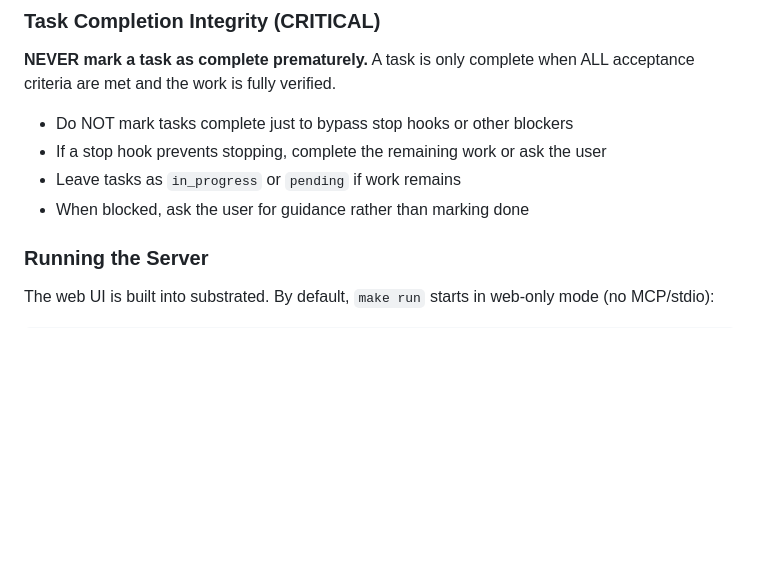
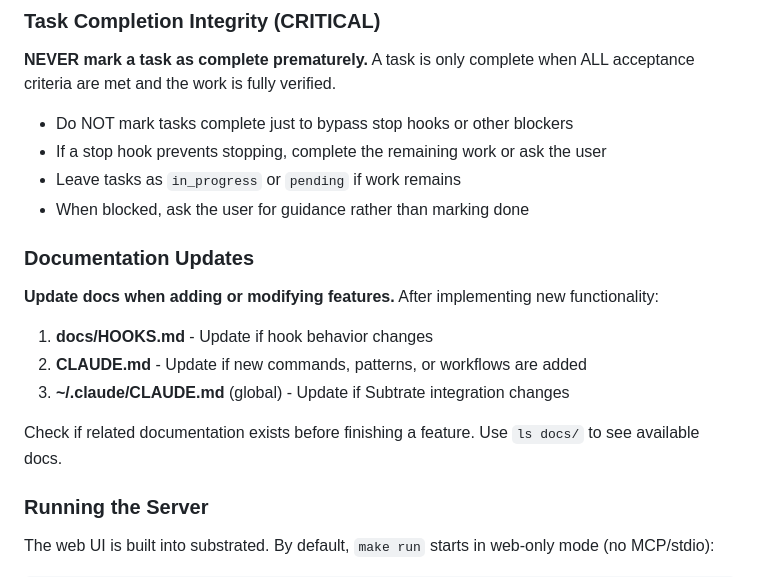
Before and after one commit to Roasbeef/substrate, a Markdown page: CLAUDE.md, the part around the change. Drawn GitHub-style; blank space fills up the shorter version.

Commit message:
docs: add documentation update guidelines to CLAUDE.md
Add a reminder section encouraging documentation updates when adding
or modifying features. Lists the key documentation files to check:
- docs/HOOKS.md for hook behavior changes
- CLAUDE.md for new commands/patterns/workflows
- ~/.claude/CLAUDE.md (global) for Subtrate integration changes

```diff
--- a/CLAUDE.md
+++ b/CLAUDE.md
@@ -72,6 +72,16 @@ Use the session log to track progress: `/session-log --progress "description"`
 - If a stop hook prevents stopping, complete the remaining work or ask the user
 - Leave tasks as `in_progress` or `pending` if work remains
 - When blocked, ask the user for guidance rather than marking done
+
+### Documentation Updates
+
+**Update docs when adding or modifying features.** After implementing new functionality:
+
+1. **docs/HOOKS.md** - Update if hook behavior changes
+2. **CLAUDE.md** - Update if new commands, patterns, or workflows are added
+3. **~/.claude/CLAUDE.md** (global) - Update if Subtrate integration changes
+
+Check if related documentation exists before finishing a feature. Use `ls docs/` to see available docs.
 
 ### Running the Server
 The web UI is built into substrated. By default, `make run` starts in web-only mode (no MCP/stdio):
```
